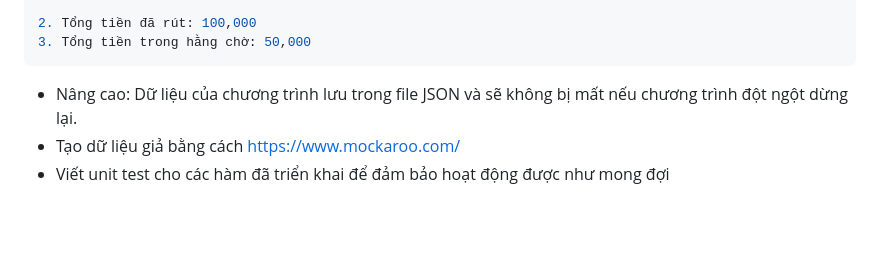
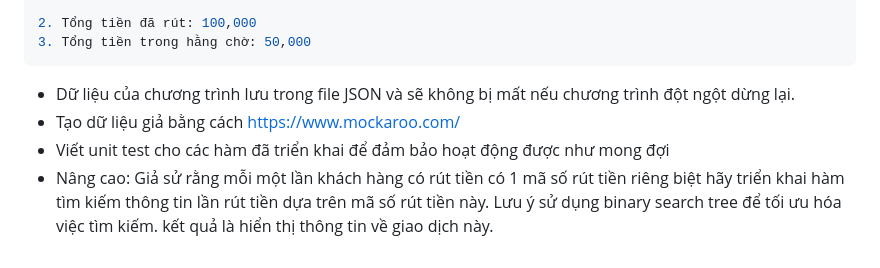
Before and after one commit to mrlazibabi/C-HomeWork, a Markdown page: README.md, the part around the change. Rendered like a GitHub page; blank space fills up the shorter version.

Commit message:
update advance

````diff
--- a/README.md
+++ b/README.md
@@ -104,6 +104,7 @@ Tổng số khách thường đang chờ: 30
 3. Tổng tiền trong hằng chờ: 50,000
 ```
 
-- Nâng cao: Dữ liệu của chương trình lưu trong file JSON và sẽ không bị mất nếu chương trình đột ngột dừng lại.
+- Dữ liệu của chương trình lưu trong file JSON và sẽ không bị mất nếu chương trình đột ngột dừng lại.
 - Tạo dữ liệu giả bằng cách https://www.mockaroo.com/
 - Viết unit test cho các hàm đã triển khai để đảm bảo hoạt động được như mong đợi
+- Nâng cao: Giả sử rằng mỗi một lần khách hàng có rút tiền có 1 mã số rút tiền riêng biệt hãy triển khai hàm tìm kiếm thông tin lần rút tiền dựa trên mã số rút tiền này. Lưu ý sử dụng binary search tree để tối ưu hóa việc tìm kiếm. kết quả là hiển thị thông tin về giao dịch này.
````
